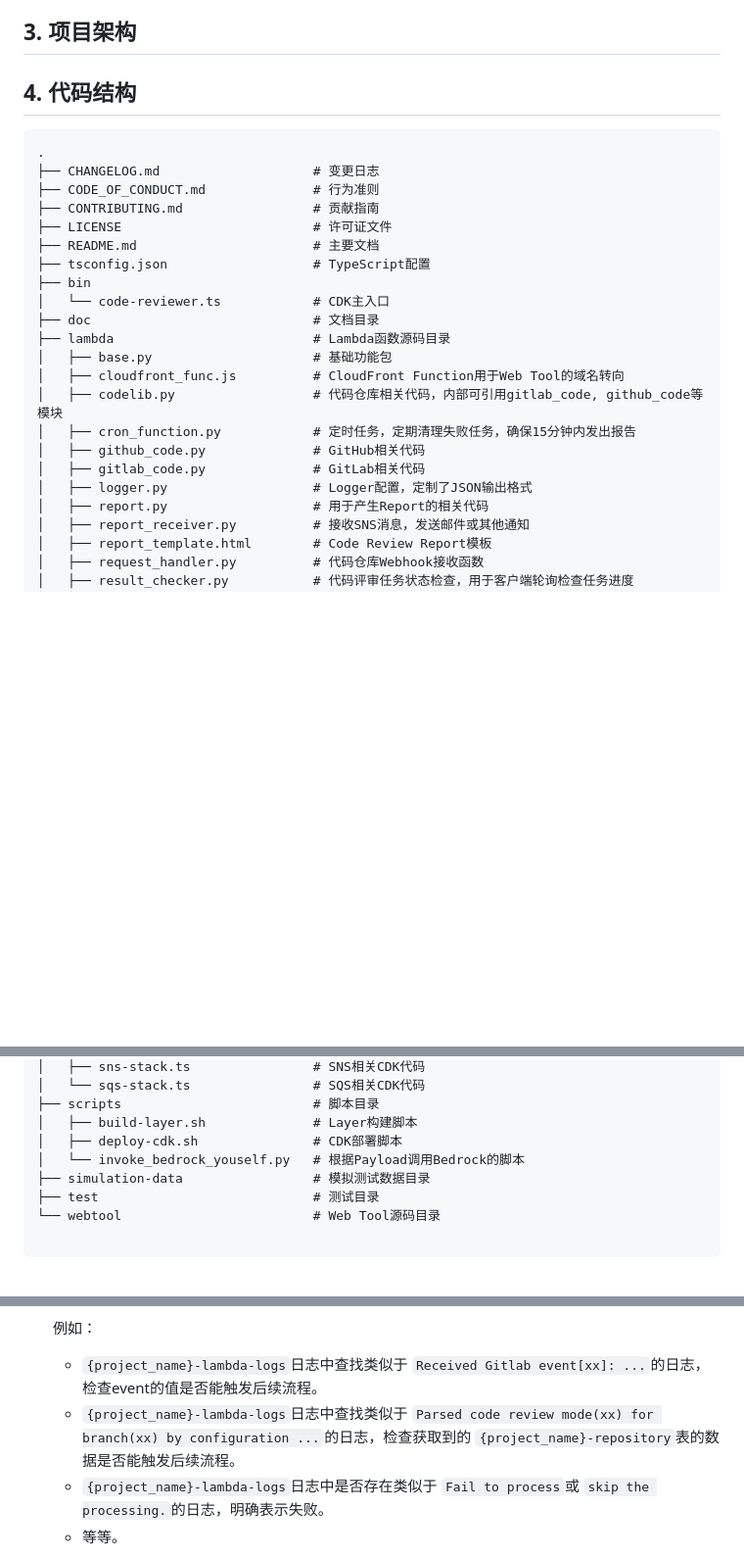
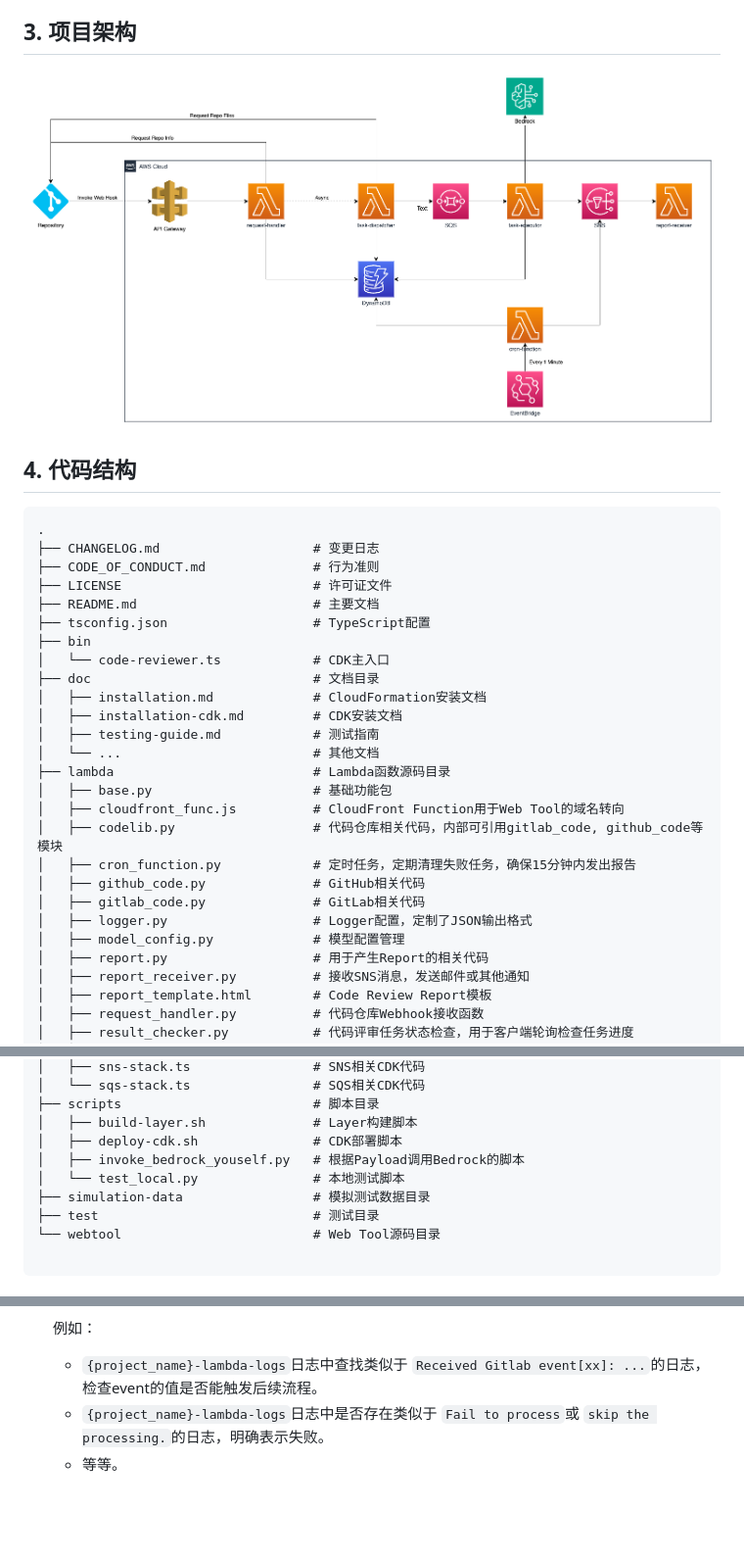
Before and after one commit to aws-samples/sample-for-code-reviewer, a Markdown page: README.md, 3 parts joined by grey strips. Shown: that part at 98% size. Drawn GitHub-style; pictures changed too: framework.png (added); blank space fills up the shorter version.

````diff
--- a/README.md
+++ b/README.md
@@ -18,19 +18,24 @@
 
 ## 3. 项目架构
 
+![架构图](framework.png)
+
 ## 4. 代码结构
 
 ```
 .
 ├── CHANGELOG.md                    # 变更日志
 ├── CODE_OF_CONDUCT.md              # 行为准则
-├── CONTRIBUTING.md                 # 贡献指南
 ├── LICENSE                         # 许可证文件
 ├── README.md                       # 主要文档
 ├── tsconfig.json                   # TypeScript配置
 ├── bin
 │   └── code-reviewer.ts            # CDK主入口
 ├── doc                             # 文档目录
+│   ├── installation.md             # CloudFormation安装文档
+│   ├── installation-cdk.md         # CDK安装文档
+│   ├── testing-guide.md            # 测试指南
+│   └── ...                         # 其他文档
 ├── lambda                          # Lambda函数源码目录
 │   ├── base.py                     # 基础功能包
 │   ├── cloudfront_func.js          # CloudFront Function用于Web Tool的域名转向
@@ -39,6 +44,7 @@
 │   ├── github_code.py              # GitHub相关代码
 │   ├── gitlab_code.py              # GitLab相关代码
 │   ├── logger.py                   # Logger配置，定制了JSON输出格式
+│   ├── model_config.py             # 模型配置管理
 │   ├── report.py                   # 用于产生Report的相关代码
 │   ├── report_receiver.py          # 接收SNS消息，发送邮件或其他通知
 │   ├── report_template.html        # Code Review Report模板
@@ -62,7 +68,8 @@
 ├── scripts                         # 脚本目录
 │   ├── build-layer.sh              # Layer构建脚本
 │   ├── deploy-cdk.sh               # CDK部署脚本
-│   └── invoke_bedrock_youself.py   # 根据Payload调用Bedrock的脚本
+│   ├── invoke_bedrock_youself.py   # 根据Payload调用Bedrock的脚本
+│   └── test_local.py               # 本地测试脚本
 ├── simulation-data                 # 模拟测试数据目录
 ├── test                            # 测试目录
 └── webtool                         # Web Tool源码目录
@@ -296,7 +303,6 @@
   例如：
 
   - `{project_name}-lambda-logs`日志中查找类似于 `Received Gitlab event[xx]: ...`的日志，检查event的值是否能触发后续流程。
-  - `{project_name}-lambda-logs`日志中查找类似于 `Parsed code review mode(xx) for branch(xx) by configuration ...`的日志，检查获取到的 `{project_name}-repository`表的数据是否能触发后续流程。
   - `{project_name}-lambda-logs`日志中是否存在类似于 `Fail to process`或 `skip the processing.`的日志，明确表示失败。
   - 等等。
 - **触发Bedrock失败怎么回事？**
````
Also changed, not shown: doc/installation-cdk.md (+5 -5 lines).
